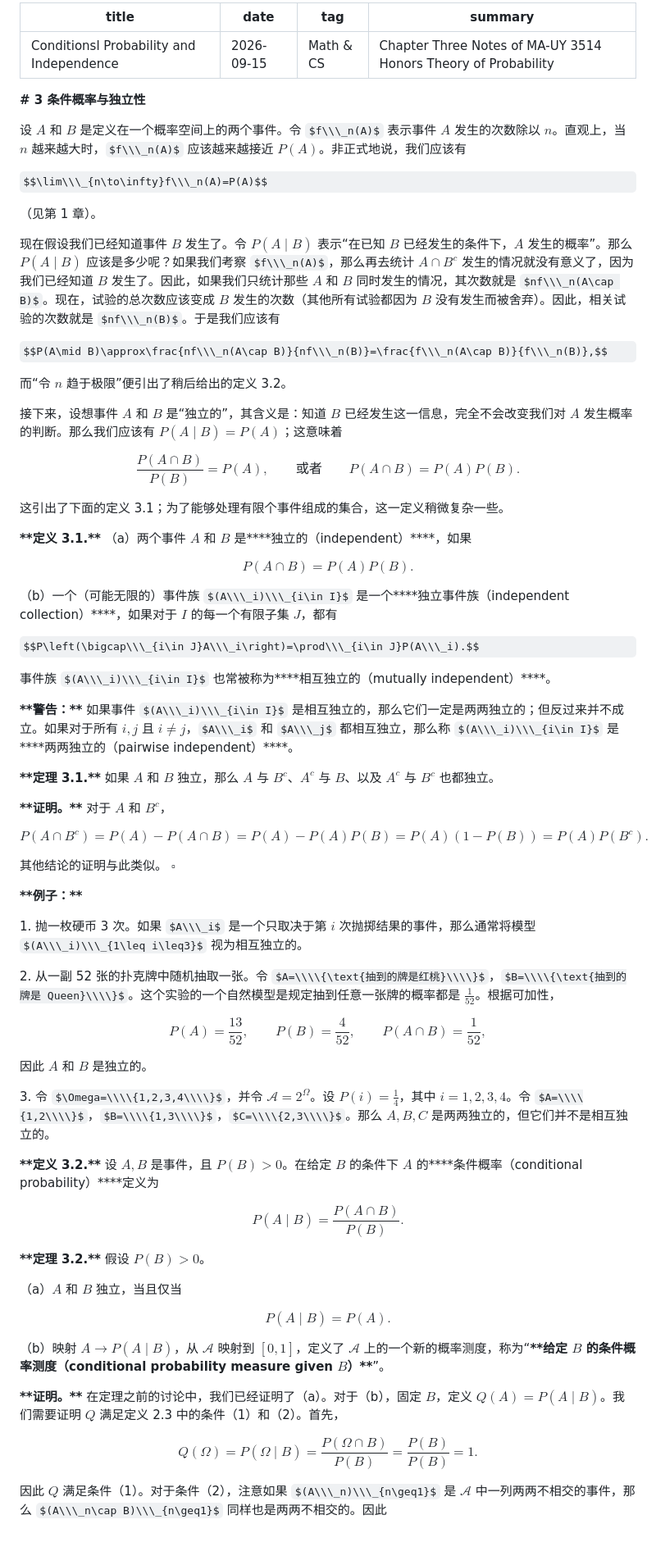
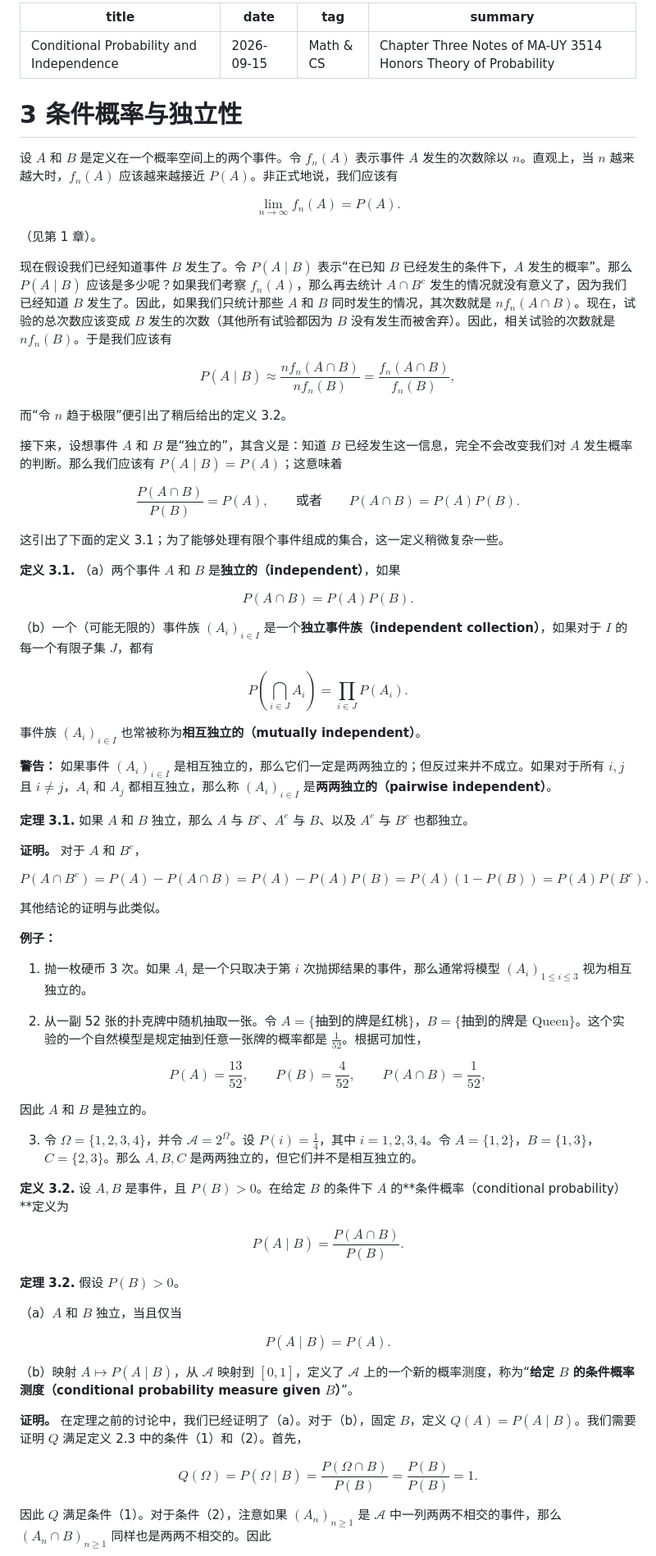
Before and after one commit to Jasper-Gao/Jasper-Gao.github.io, a Markdown page: posts/conditional-probability-and-independence.md, the part around one of its changes. Shown at 82% size. Drawn GitHub-style; some formulas as TeX source.

Commit message:
conditional probability and independence

```diff
--- a/posts/conditional-probability-and-independence.md
+++ b/posts/conditional-probability-and-independence.md
@@ -1,77 +1,97 @@
 ---
-title: "Conditionsl Probability and Independence"
+title: "Conditional Probability and Independence"
 date: "2026-09-15"
 tag: "Math & CS"
 summary: "Chapter Three Notes of MA-UY 3514 Honors Theory of Probability"
 ---
 
-**# 3 条件概率与独立性**
+# 3 条件概率与独立性
 
-设 $A$ 和 $B$ 是定义在一个概率空间上的两个事件。令 $f\\\_n(A)$ 表示事件 $A$ 发生的次数除以 $n$。直观上，当 $n$ 越来越大时，$f\\\_n(A)$ 应该越来越接近 $P(A)$。非正式地说，我们应该有
+设 $A$ 和 $B$ 是定义在一个概率空间上的两个事件。令 $f_n(A)$ 表示事件 $A$ 发生的次数除以 $n$。直观上，当 $n$ 越来越大时，$f_n(A)$ 应该越来越接近 $P(A)$。非正式地说，我们应该有
 
-$$\lim\\\_{n\to\infty}f\\\_n(A)=P(A)$$
+$$
+\lim_{n\to\infty} f_n(A)=P(A).
+$$
 
 （见第 1 章）。
 
-现在假设我们已经知道事件 $B$ 发生了。令 $P(A\mid B)$ 表示“在已知 $B$ 已经发生的条件下，$A$ 发生的概率”。那么 $P(A\mid B)$ 应该是多少呢？如果我们考察 $f\\\_n(A)$，那么再去统计 $A\cap B^c$ 发生的情况就没有意义了，因为我们已经知道 $B$ 发生了。因此，如果我们只统计那些 $A$ 和 $B$ 同时发生的情况，其次数就是 $nf\\\_n(A\cap B)$。现在，试验的总次数应该变成 $B$ 发生的次数（其他所有试验都因为 $B$ 没有发生而被舍弃）。因此，相关试验的次数就是 $nf\\\_n(B)$。于是我们应该有
+现在假设我们已经知道事件 $B$ 发生了。令 $P(A\mid B)$ 表示“在已知 $B$ 已经发生的条件下，$A$ 发生的概率”。那么 $P(A\mid B)$ 应该是多少呢？如果我们考察 $f_n(A)$，那么再去统计 $A\cap B^c$ 发生的情况就没有意义了，因为我们已经知道 $B$ 发生了。因此，如果我们只统计那些 $A$ 和 $B$ 同时发生的情况，其次数就是 $nf_n(A\cap B)$。现在，试验的总次数应该变成 $B$ 发生的次数（其他所有试验都因为 $B$ 没有发生而被舍弃）。因此，相关试验的次数就是 $nf_n(B)$。于是我们应该有
 
-$$P(A\mid B)\approx\frac{nf\\\_n(A\cap B)}{nf\\\_n(B)}=\frac{f\\\_n(A\cap B)}{f\\\_n(B)},$$
+$$
+P(A\mid B)\approx\frac{nf_n(A\cap B)}{nf_n(B)}=\frac{f_n(A\cap B)}{f_n(B)},
+$$
 
 而“令 $n$ 趋于极限”便引出了稍后给出的定义 3.2。
 
 接下来，设想事件 $A$ 和 $B$ 是“独立的”，其含义是：知道 $B$ 已经发生这一信息，完全不会改变我们对 $A$ 发生概率的判断。那么我们应该有 $P(A\mid B)=P(A)$；这意味着
 
-$$\frac{P(A\cap B)}{P(B)}=P(A),\qquad\text{或者}\qquad P(A\cap B)=P(A)P(B).$$
+$$
+\frac{P(A\cap B)}{P(B)}=P(A),\qquad\text{或者}\qquad P(A\cap B)=P(A)P(B).
+$$
 
 这引出了下面的定义 3.1；为了能够处理有限个事件组成的集合，这一定义稍微复杂一些。
 
-**\*\*定义 3.1.\*\*** （a）两个事件 $A$ 和 $B$ 是**\*\*独立的（independent）\*\***，如果
+**定义 3.1.** （a）两个事件 $A$ 和 $B$ 是**独立的（independent）**，如果
 
-$$P(A\cap B)=P(A)P(B).$$
+$$
+P(A\cap B)=P(A)P(B).
+$$
 
-（b）一个（可能无限的）事件族 $(A\\\_i)\\\_{i\in I}$ 是一个**\*\*独立事件族（independent collection）\*\***，如果对于 $I$ 的每一个有限子集 $J$，都有
+（b）一个（可能无限的）事件族 $(A_i)_{i\in I}$ 是一个**独立事件族（independent collection）**，如果对于 $I$ 的每一个有限子集 $J$，都有
 
-$$P\left(\bigcap\\\_{i\in J}A\\\_i\right)=\prod\\\_{i\in J}P(A\\\_i).$$
+$$
+P\left(\bigcap_{i\in J}A_i\right)=\prod_{i\in J}P(A_i).
+$$
 
-事件族 $(A\\\_i)\\\_{i\in I}$ 也常被称为**\*\*相互独立的（mutually independent）\*\***。
+事件族 $(A_i)_{i\in I}$ 也常被称为**相互独立的（mutually independent）**。
 
-**\*\*警告：\*\*** 如果事件 $(A\\\_i)\\\_{i\in I}$ 是相互独立的，那么它们一定是两两独立的；但反过来并不成立。如果对于所有 $i,j$ 且 $i\neq j$，$A\\\_i$ 和 $A\\\_j$ 都相互独立，那么称 $(A\\\_i)\\\_{i\in I}$ 是**\*\*两两独立的（pairwise independent）\*\***。
+**警告：** 如果事件 $(A_i)_{i\in I}$ 是相互独立的，那么它们一定是两两独立的；但反过来并不成立。如果对于所有 $i,j$ 且 $i\neq j$，$A_i$ 和 $A_j$ 都相互独立，那么称 $(A_i)_{i\in I}$ 是**两两独立的（pairwise independent）**。
 
-**\*\*定理 3.1.\*\*** 如果 $A$ 和 $B$ 独立，那么 $A$ 与 $B^c$、$A^c$ 与 $B$、以及 $A^c$ 与 $B^c$ 也都独立。
+**定理 3.1.** 如果 $A$ 和 $B$ 独立，那么 $A$ 与 $B^c$、$A^c$ 与 $B$、以及 $A^c$ 与 $B^c$ 也都独立。
 
-**\*\*证明。\*\*** 对于 $A$ 和 $B^c$，
+**证明。** 对于 $A$ 和 $B^c$，
 
-$$P(A\cap B^c)=P(A)-P(A\cap B)=P(A)-P(A)P(B)=P(A)(1-P(B))=P(A)P(B^c).$$
+$$
+P(A\cap B^c)=P(A)-P(A\cap B)=P(A)-P(A)P(B)=P(A)(1-P(B))=P(A)P(B^c).
+$$
 
-其他结论的证明与此类似。 $\square$
+其他结论的证明与此类似。
 
-**\*\*例子：\*\***
+**例子：**
 
-1\. 抛一枚硬币 3 次。如果 $A\\\_i$ 是一个只取决于第 $i$ 次抛掷结果的事件，那么通常将模型 $(A\\\_i)\\\_{1\leq i\leq3}$ 视为相互独立的。
+1. 抛一枚硬币 3 次。如果 $A_i$ 是一个只取决于第 $i$ 次抛掷结果的事件，那么通常将模型 $(A_i)_{1\leq i\leq 3}$ 视为相互独立的。
 
-2\. 从一副 52 张的扑克牌中随机抽取一张。令 $A=\\\\{\text{抽到的牌是红桃}\\\\}$，$B=\\\\{\text{抽到的牌是 Queen}\\\\}$。这个实验的一个自然模型是规定抽到任意一张牌的概率都是 $\frac{1}{52}$。根据可加性，
+2. 从一副 52 张的扑克牌中随机抽取一张。令 $A=\{\text{抽到的牌是红桃}\}$，$B=\{\text{抽到的牌是 Queen}\}$。这个实验的一个自然模型是规定抽到任意一张牌的概率都是 $\frac{1}{52}$。根据可加性，
 
-$$P(A)=\frac{13}{52},\qquad P(B)=\frac{4}{52},\qquad P(A\cap B)=\frac{1}{52},$$
+$$
+P(A)=\frac{13}{52},\qquad P(B)=\frac{4}{52},\qquad P(A\cap B)=\frac{1}{52},
+$$
 
 因此 $A$ 和 $B$ 是独立的。
 
-3\. 令 $\Omega=\\\\{1,2,3,4\\\\}$，并令 $\mathcal{A}=2^\Omega$。设 $P(i)=\frac14$，其中 $i=1,2,3,4$。令 $A=\\\\{1,2\\\\}$，$B=\\\\{1,3\\\\}$，$C=\\\\{2,3\\\\}$。那么 $A,B,C$ 是两两独立的，但它们并不是相互独立的。
+3. 令 $\Omega=\{1,2,3,4\}$，并令 $\mathcal{A}=2^\Omega$。设 $P(i)=\frac{1}{4}$，其中 $i=1,2,3,4$。令 $A=\{1,2\}$，$B=\{1,3\}$，$C=\{2,3\}$。那么 $A,B,C$ 是两两独立的，但它们并不是相互独立的。
 
-**\*\*定义 3.2.\*\*** 设 $A,B$ 是事件，且 $P(B)>0$。在给定 $B$ 的条件下 $A$ 的**\*\*条件概率（conditional probability）\*\***定义为
+**定义 3.2.** 设 $A,B$ 是事件，且 $P(B)>0$。在给定 $B$ 的条件下 $A$ 的**条件概率（conditional probability）**定义为
 
-$$P(A\mid B)=\frac{P(A\cap B)}{P(B)}.$$
+$$
+P(A\mid B)=\frac{P(A\cap B)}{P(B)}.
+$$
 
-**\*\*定理 3.2.\*\*** 假设 $P(B)>0$。
+**定理 3.2.** 假设 $P(B)>0$。
 
 （a）$A$ 和 $B$ 独立，当且仅当
 
-$$P(A\mid B)=P(A).$$
+$$
+P(A\mid B)=P(A).
+$$
 
-（b）映射 $A\to P(A\mid B)$，从 $\mathcal{A}$ 映射到 $[0,1]$，定义了 $\mathcal{A}$ 上的一个新的概率测度，称为“**\*\*给定 $B$ 的条件概率测度（conditional probability measure given $B$）\*\***”。
+（b）映射 $A\mapsto P(A\mid B)$，从 $\mathcal{A}$ 映射到 $[0,1]$，定义了 $\mathcal{A}$ 上的一个新的概率测度，称为“**给定 $B$ 的条件概率测度（conditional probability measure given $B$）**”。
 
-**\*\*证明。\*\*** 在定理之前的讨论中，我们已经证明了（a）。对于（b），固定 $B$，定义 $Q(A)=P(A\mid B)$。我们需要证明 $Q$ 满足定义 2.3 中的条件（1）和（2）。首先，
+**证明。** 在定理之前的讨论中，我们已经证明了（a）。对于（b），固定 $B$，定义 $Q(A)=P(A\mid B)$。我们需要证明 $Q$ 满足定义 2.3 中的条件（1）和（2）。首先，
 
-$$Q(\Omega)=P(\Omega\mid B)=\frac{P(\Omega\cap B)}{P(B)}=\frac{P(B)}{P(B)}=1.$$
+$$
+Q(\Omega)=P(\Omega\mid B)=\frac{P(\Omega\cap B)}{P(B)}=\frac{P(B)}{P(B)}=1.
+$$
 
-因此 $Q$ 满足条件（1）。对于条件（2），注意如果 $(A\\\_n)\\\_{n\geq1}$ 是 $\mathcal{A}$ 中一列两两不相交的事件，那么 $(A\\\_n\cap B)\\\_{n\geq1}$ 同样也是两两不相交的。因此
+因此 $Q$ 满足条件（1）。对于条件（2），注意如果 $(A_n)_{n\geq 1}$ 是 $\mathcal{A}$ 中一列两两不相交的事件，那么 $(A_n\cap B)_{n\geq 1}$ 同样也是两两不相交的。因此
 
```
Also changed, not shown: other parts of posts/conditional-probability-and-independence.md (+82 -31 lines).
